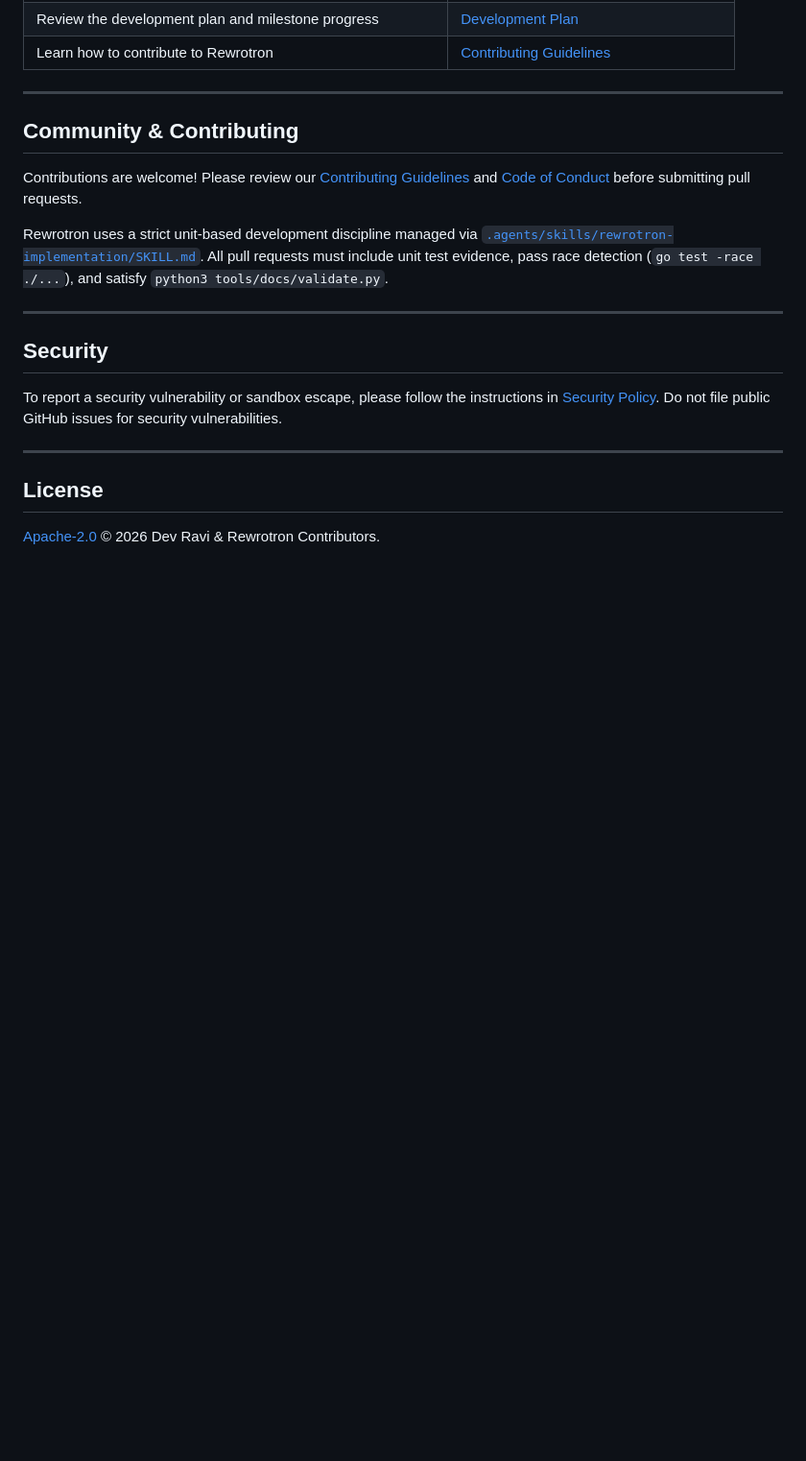
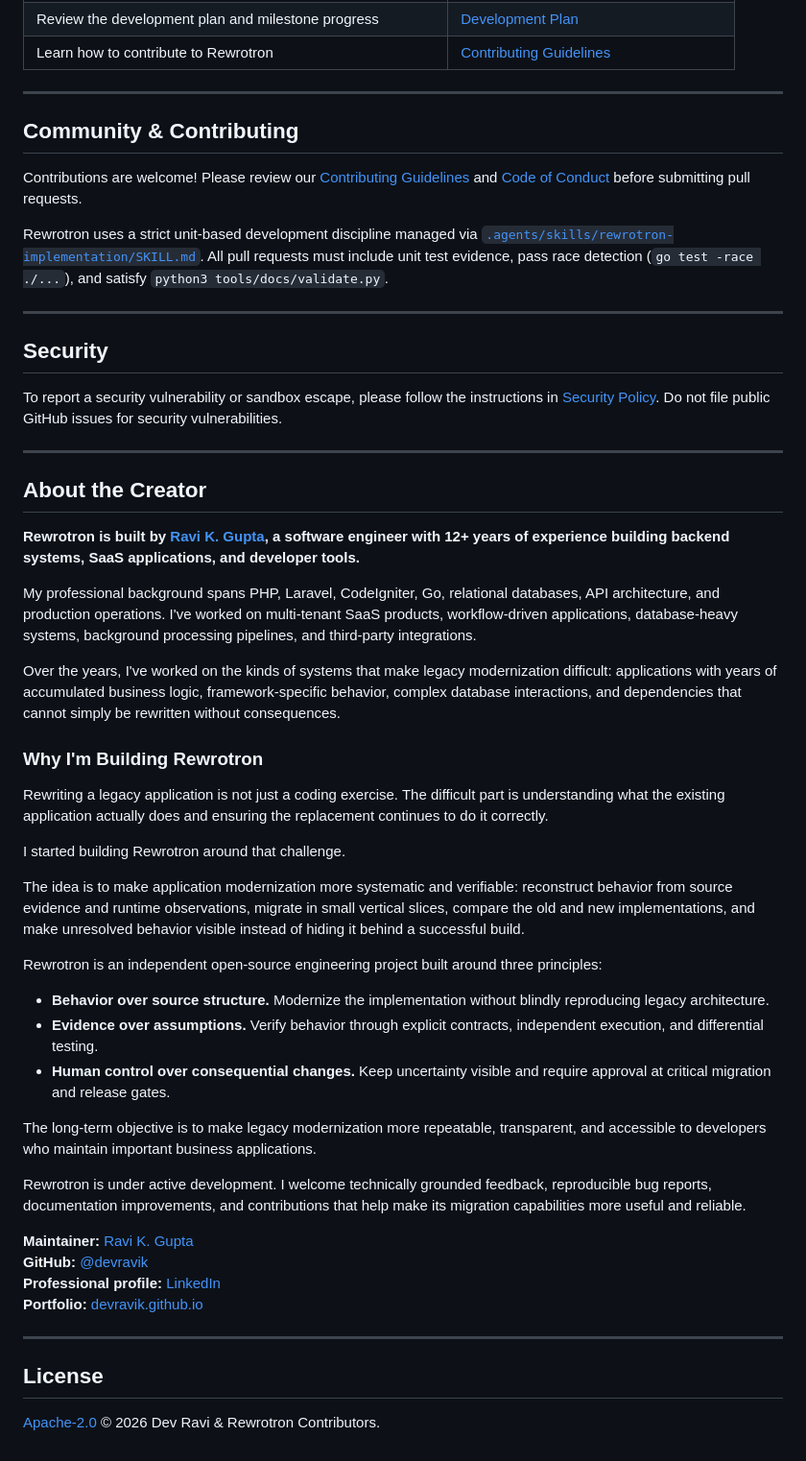
Before and after one commit to devravik/rewrotron, a Markdown page: README.md, the part around the change. Shown at 96% size. Rendered like a GitHub page; blank space fills up the shorter version.

Commit message:
docs(readme): add About the Creator section

```diff
--- a/README.md
+++ b/README.md
@@ -157,6 +157,39 @@ To report a security vulnerability or sandbox escape, please follow the instruct
 
 ---
 
+## About the Creator
+
+**Rewrotron is built by [Ravi K. Gupta](https://github.com/devravik), a software engineer with 12+ years of experience building backend systems, SaaS applications, and developer tools.**
+
+My professional background spans PHP, Laravel, CodeIgniter, Go, relational databases, API architecture, and production operations. I've worked on multi-tenant SaaS products, workflow-driven applications, database-heavy systems, background processing pipelines, and third-party integrations.
+
+Over the years, I've worked on the kinds of systems that make legacy modernization difficult: applications with years of accumulated business logic, framework-specific behavior, complex database interactions, and dependencies that cannot simply be rewritten without consequences.
+
+### Why I'm Building Rewrotron
+
+Rewriting a legacy application is not just a coding exercise. The difficult part is understanding what the existing application actually does and ensuring the replacement continues to do it correctly.
+
+I started building Rewrotron around that challenge.
+
+The idea is to make application modernization more systematic and verifiable: reconstruct behavior from source evidence and runtime observations, migrate in small vertical slices, compare the old and new implementations, and make unresolved behavior visible instead of hiding it behind a successful build.
+
+Rewrotron is an independent open-source engineering project built around three principles:
+
+- **Behavior over source structure.** Modernize the implementation without blindly reproducing legacy architecture.
+- **Evidence over assumptions.** Verify behavior through explicit contracts, independent execution, and differential testing.
+- **Human control over consequential changes.** Keep uncertainty visible and require approval at critical migration and release gates.
+
+The long-term objective is to make legacy modernization more repeatable, transparent, and accessible to developers who maintain important business applications.
+
+Rewrotron is under active development. I welcome technically grounded feedback, reproducible bug reports, documentation improvements, and contributions that help make its migration capabilities more useful and reliable.
+
+**Maintainer:** [Ravi K. Gupta](https://github.com/devravik)
+**GitHub:** [@devravik](https://github.com/devravik)
+**Professional profile:** [LinkedIn](https://www.linkedin.com/in/ravi-k-dev)
+**Portfolio:** [devravik.github.io](https://devravik.github.io/)
+
+---
+
 ## License
 
 [Apache-2.0](LICENSE) © 2026 Dev Ravi & Rewrotron Contributors.
```
